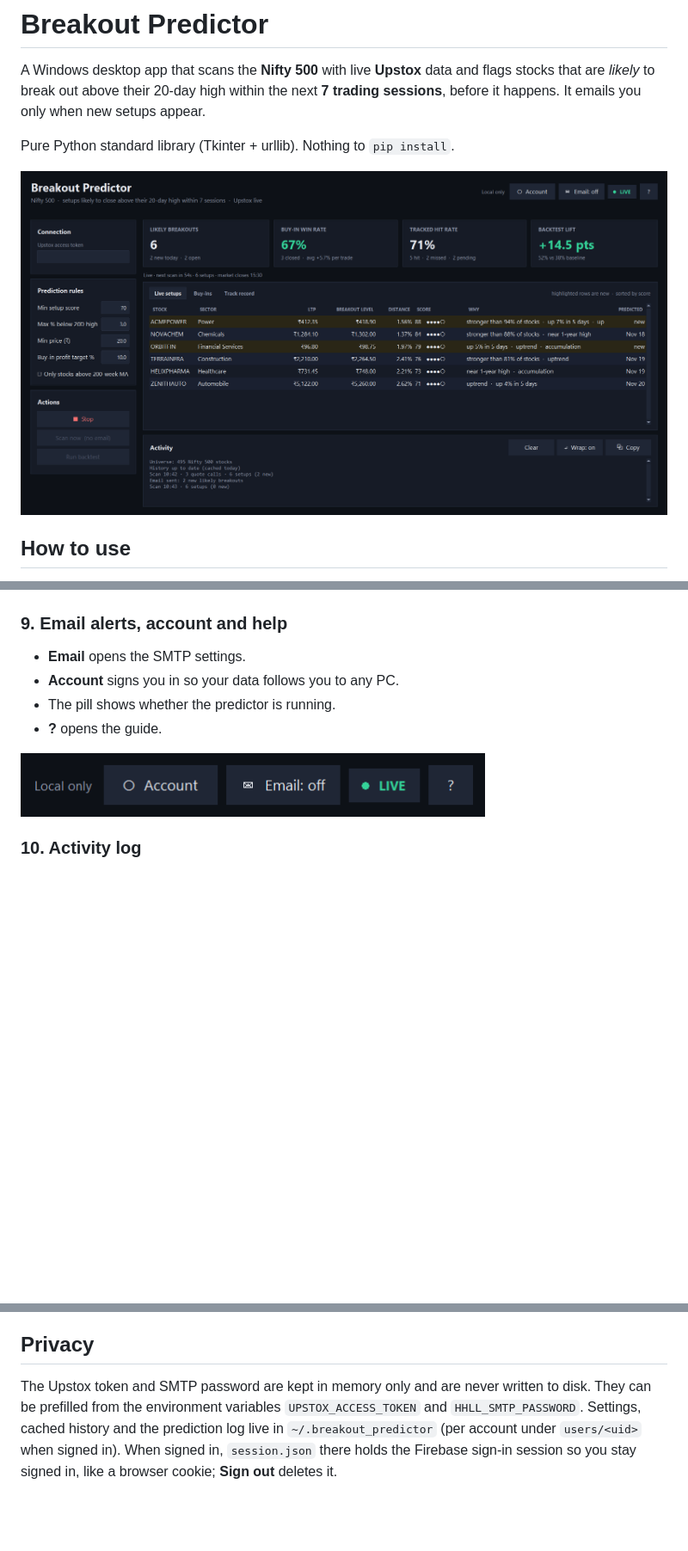
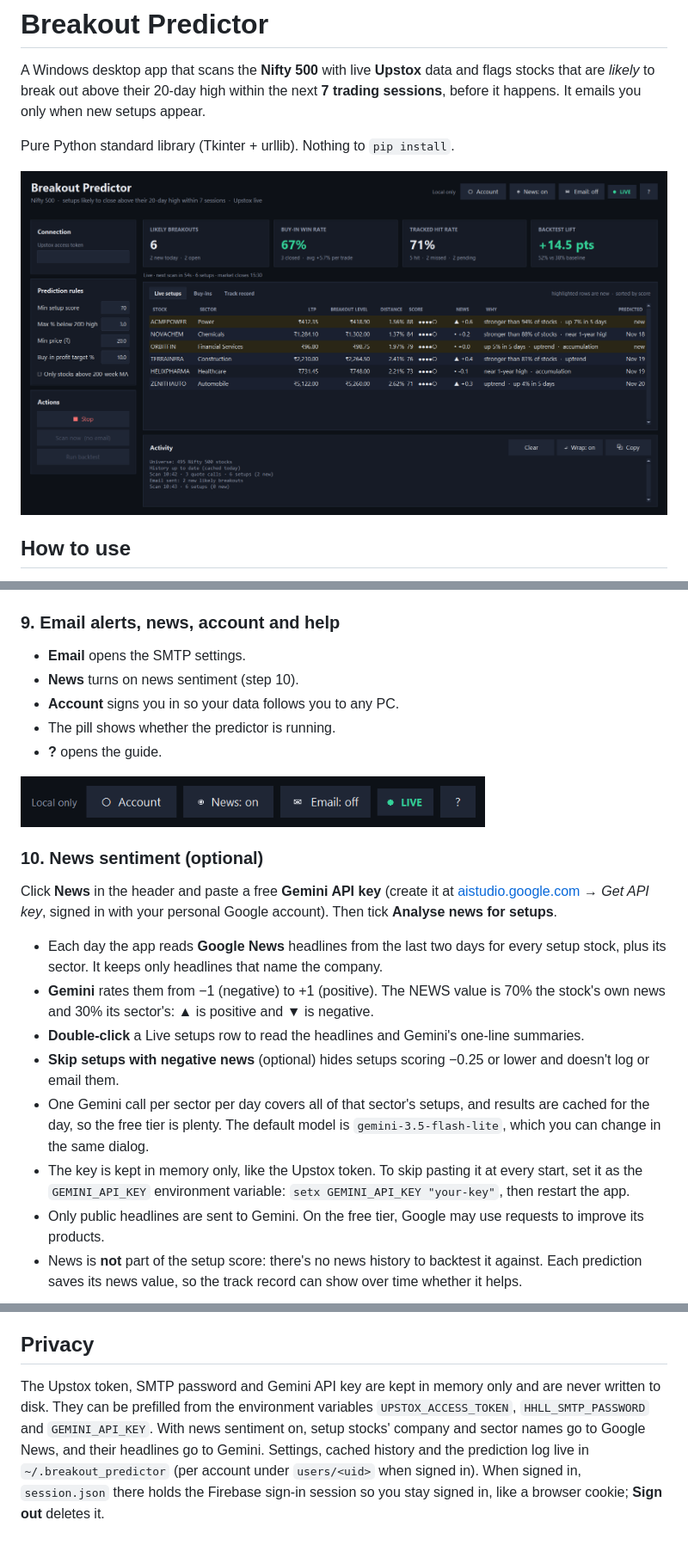
Before and after one commit to sandeepbhuvan/Breakout-Predictor, a Markdown page: README.md, 3 parts joined by grey strips. Shown at 86% size. Drawn GitHub-style; pictures changed too: docs/images/header.png, docs/images/overview.png; blank space fills up the shorter version.

```diff
--- a/README.md
+++ b/README.md
@@ -93,13 +93,33 @@ anything else is a **miss**. Filter by hits, misses or open.
 
 ![Track record](docs/images/track.png)
 
-### 9. Email alerts, account and help
+### 9. Email alerts, news, account and help
 
 - **Email** opens the SMTP settings.
+- **News** turns on news sentiment (step 10).
 - **Account** signs you in so your data follows you to any PC.
 - The pill shows whether the predictor is running.
 - **?** opens the guide.
 
 <img src="docs/images/header.png" width="540" alt="Header buttons">
 
-### 10. Activity log
+### 10. News sentiment (optional)
+
+Click **News** in the header and paste a free **Gemini API key** (create it at
+[aistudio.google.com](https://aistudio.google.com) → *Get API key*, signed in with your personal Google account).
+Then tick **Analyse news for setups**.
+
+- Each day the app reads **Google News** headlines from the last two days for every setup stock, plus its sector.
+  It keeps only headlines that name the company.
+- **Gemini** rates them from −1 (negative) to +1 (positive). The NEWS value is 70% the stock's own news and 30% its
+  sector's: ▲ is positive and ▼ is negative.
+- **Double-click** a Live setups row to read the headlines and Gemini's one-line summaries.
+- **Skip setups with negative news** (optional) hides setups scoring −0.25 or lower and doesn't log or email them.
+- One Gemini call per sector per day covers all of that sector's setups, and results are cached for the day, so
+  the free tier is plenty. The default model is `gemini-3.5-flash-lite`, which you can change in the same dialog.
+- The key is kept in memory only, like the Upstox token. To skip pasting it at every start, set it as the
+  `GEMINI_API_KEY` environment variable: `setx GEMINI_API_KEY "your-key"`, then restart the app.
+- Only public headlines are sent to Gemini. On the free tier, Google may use requests to improve its products.
+- News is **not** part of the setup score: there's no news history to backtest it against. Each prediction saves
+  its news value, so the track record can show over time whether it helps.
+
@@ -238,8 +263,9 @@ To point a copy at another project, create `firebase_config.json` next to the ap
 
 ## Privacy
 
-The Upstox token and SMTP password are kept in memory only and are never written to disk. They can be prefilled
-from the environment variables `UPSTOX_ACCESS_TOKEN` and `HHLL_SMTP_PASSWORD`. Settings, cached history and the
+The Upstox token, SMTP password and Gemini API key are kept in memory only and are never written to disk. They can be prefilled
+from the environment variables `UPSTOX_ACCESS_TOKEN`, `HHLL_SMTP_PASSWORD` and `GEMINI_API_KEY`. With news
+sentiment on, setup stocks' company and sector names go to Google News, and their headlines go to Gemini. Settings, cached history and the
 prediction log live in `~/.breakout_predictor` (per account under `users/<uid>` when signed in). When signed in,
 `session.json` there holds the Firebase sign-in session so you stay signed in, like a browser cookie; **Sign out**
 deletes it.
```
Also changed, not shown: other parts of README.md (+5 -0 lines), CLAUDE.md (+17 -2 lines), docs/images/live.png, docs/images/news.png (added), docs/images/news_settings.png (added), 2 other files.
